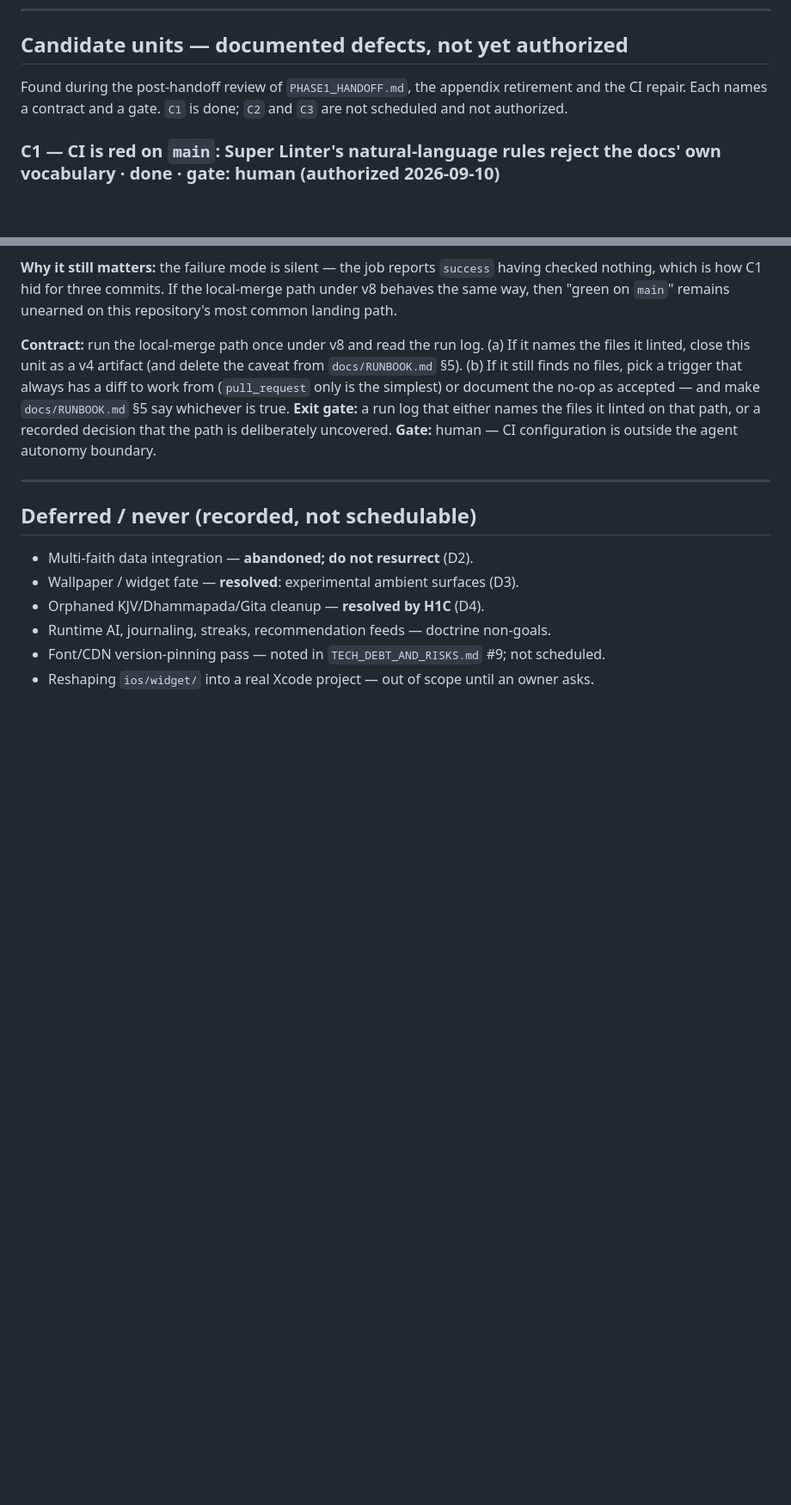
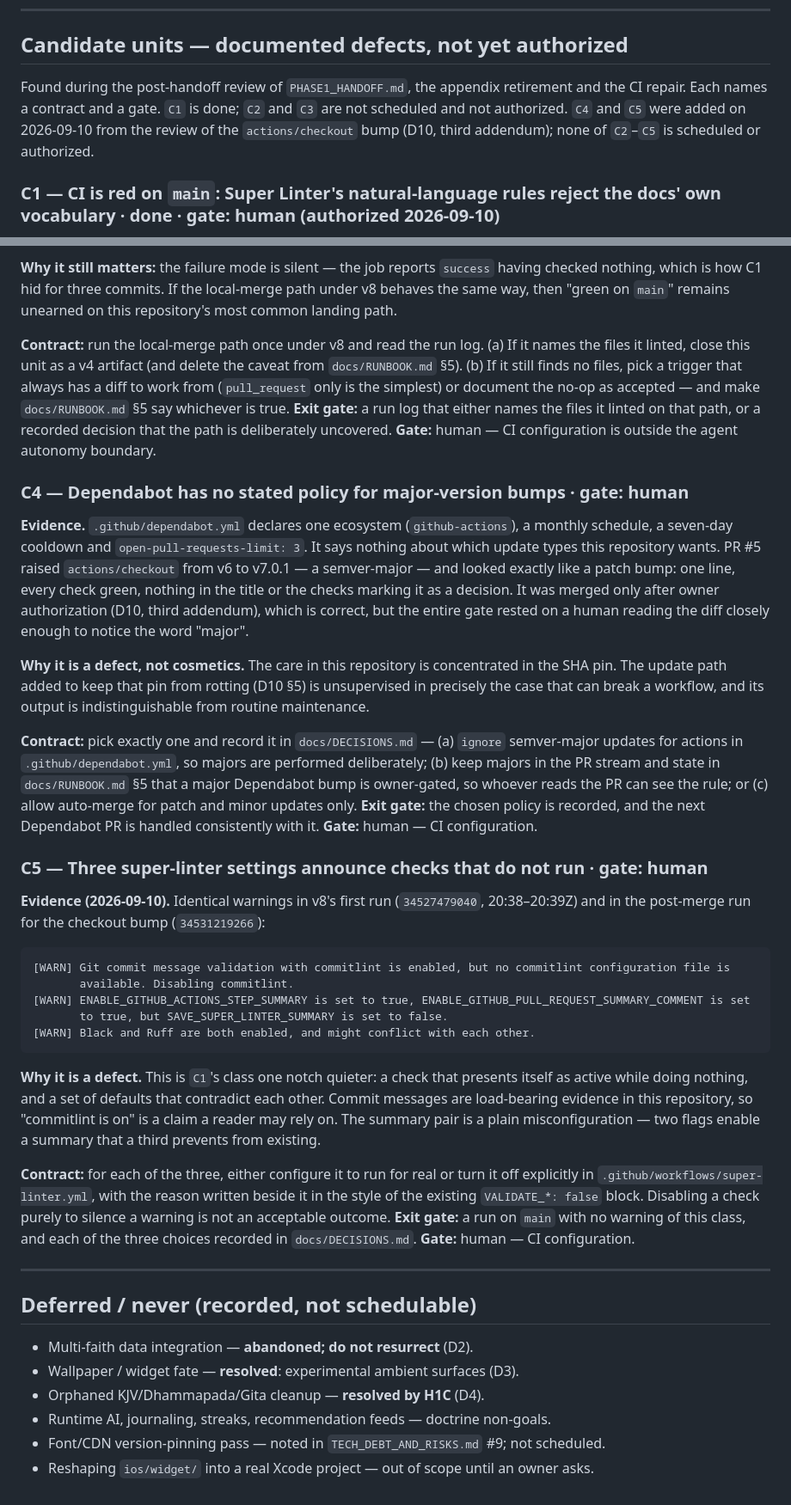
Before and after one commit to mschwar/bahai-homepage, a Markdown page: docs/queue.md, 2 parts joined by grey strips. Shown at 86% size. Drawn GitHub-style; blank space fills up the shorter version.

Commit message:
docs: record the actions/checkout v7.0.1 pin and queue C4/C5
D10 gains a third addendum: the owner-authorized major bump of the
checkout pin (PR #5, merged as d094517), the pin verified against the
v7.0.1 tag rather than the PR body, why v7's fork-PR refusal is inert for
a push/pull_request workflow, and the run IDs that show the bump working
on main.

docs/queue.md gains the two candidate units that review produced:
C4 — Dependabot states no policy for semver-major bumps, so a workflow
breaking change arrives looking like routine maintenance;
C5 — three super-linter settings announce checks that do not run
(commitlint with no config, a summary trio that contradicts itself, and
Black+Ruff). Both are CI configuration, so both stay behind the human
gate, unscheduled.

Why this landing is a local --no-ff merge: it is the one path C3 records
as unverified under v8, and this push is the observation.

````diff
--- a/docs/queue.md
+++ b/docs/queue.md
@@ -107,7 +107,9 @@ Add the verified Ruhi memorization export as a real collection; exercise the sel
 ## Candidate units — documented defects, not yet authorized
 
 Found during the post-handoff review of `PHASE1_HANDOFF.md`, the appendix retirement and the CI repair. Each
-names a contract and a gate. `C1` is done; `C2` and `C3` are not scheduled and not authorized.
+names a contract and a gate. `C1` is done; `C2` and `C3` are not scheduled and not authorized. `C4` and `C5`
+were added on 2026-09-10 from the review of the `actions/checkout` bump (D10, third addendum); none of
+`C2`–`C5` is scheduled or authorized.
 
 ### C1 — CI is red on `main`: Super Linter's natural-language rules reject the docs' own vocabulary · **done** · gate: human (authorized 2026-09-10)
 
@@ -205,6 +207,52 @@ simplest) or document the no-op as accepted — and make `docs/RUNBOOK.md` §5 s
 path is deliberately uncovered.
 **Gate:** human — CI configuration is outside the agent autonomy boundary.
 
+### C4 — Dependabot has no stated policy for major-version bumps · gate: human
+
+**Evidence.** `.github/dependabot.yml` declares one ecosystem (`github-actions`), a monthly schedule, a
+seven-day cooldown and `open-pull-requests-limit: 3`. It says nothing about which update types this repository
+wants. PR #5 raised `actions/checkout` from v6 to v7.0.1 — a semver-major — and looked exactly like a patch
+bump: one line, every check green, nothing in the title or the checks marking it as a decision. It was merged
+only after owner authorization (D10, third addendum), which is correct, but the entire gate rested on a human
+reading the diff closely enough to notice the word "major".
+
+**Why it is a defect, not cosmetics.** The care in this repository is concentrated in the SHA pin. The update
+path added to keep that pin from rotting (D10 §5) is unsupervised in precisely the case that can break a
+workflow, and its output is indistinguishable from routine maintenance.
+
+**Contract:** pick exactly one and record it in `docs/DECISIONS.md` —
+(a) `ignore` semver-major updates for actions in `.github/dependabot.yml`, so majors are performed deliberately;
+(b) keep majors in the PR stream and state in `docs/RUNBOOK.md` §5 that a major Dependabot bump is owner-gated,
+so whoever reads the PR can see the rule; or
+(c) allow auto-merge for patch and minor updates only.
+**Exit gate:** the chosen policy is recorded, and the next Dependabot PR is handled consistently with it.
+**Gate:** human — CI configuration.
+
+### C5 — Three super-linter settings announce checks that do not run · gate: human
+
+**Evidence (2026-09-10).** Identical warnings in v8's first run (`34527479040`, 20:38–20:39Z) and in the
+post-merge run for the checkout bump (`34531219266`):
+
+```text
+[WARN] Git commit message validation with commitlint is enabled, but no commitlint configuration file is
+       available. Disabling commitlint.
+[WARN] ENABLE_GITHUB_ACTIONS_STEP_SUMMARY is set to true, ENABLE_GITHUB_PULL_REQUEST_SUMMARY_COMMENT is set
+       to true, but SAVE_SUPER_LINTER_SUMMARY is set to false.
+[WARN] Black and Ruff are both enabled, and might conflict with each other.
+```
+
+**Why it is a defect.** This is `C1`'s class one notch quieter: a check that presents itself as active while
+doing nothing, and a set of defaults that contradict each other. Commit messages are load-bearing evidence in
+this repository, so "commitlint is on" is a claim a reader may rely on. The summary pair is a plain
+misconfiguration — two flags enable a summary that a third prevents from existing.
+
+**Contract:** for each of the three, either configure it to run for real or turn it off explicitly in
+`.github/workflows/super-linter.yml`, with the reason written beside it in the style of the existing
+`VALIDATE_*: false` block. Disabling a check purely to silence a warning is not an acceptable outcome.
+**Exit gate:** a run on `main` with no warning of this class, and each of the three choices recorded in
+`docs/DECISIONS.md`.
+**Gate:** human — CI configuration.
+
 ---
 
 ## Deferred / never (recorded, not schedulable)
````
Also changed, not shown: docs/DECISIONS.md (+26 -0 lines).
